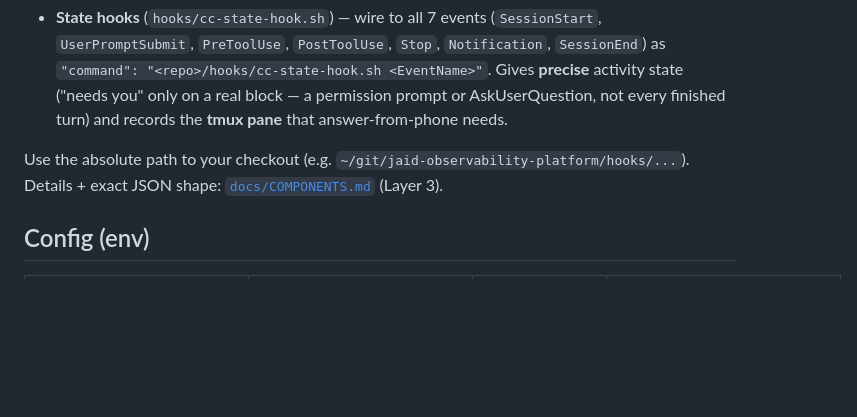
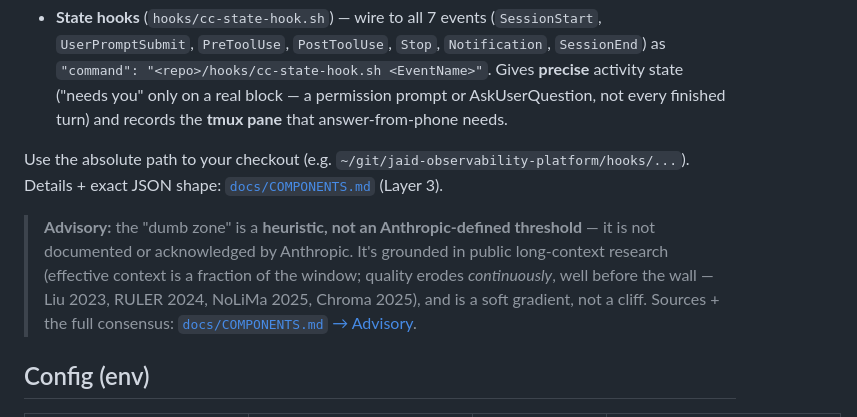
Before and after one commit to johndelay/jaid-observability-platform, a Markdown page: README.md, the part around the change. Drawn GitHub-style; blank space fills up the shorter version.

```diff
--- a/README.md
+++ b/README.md
@@ -129,6 +129,12 @@ Two **Claude Code `settings.json`** entries that run inside your terminal. **Nei
 Use the absolute path to your checkout (e.g. `~/git/jaid-observability-platform/hooks/...`). Details +
 exact JSON shape: [`docs/COMPONENTS.md`](docs/COMPONENTS.md) (Layer 3).
 
+> **Advisory:** the "dumb zone" is a **heuristic, not an Anthropic-defined threshold** — it is not documented
+> or acknowledged by Anthropic. It's grounded in public long-context research (effective context is a
+> fraction of the window; quality erodes *continuously*, well before the wall — Liu 2023, RULER 2024, NoLiMa
+> 2025, Chroma 2025), and is a soft gradient, not a cliff. Sources + the full consensus:
+> [`docs/COMPONENTS.md` → Advisory](docs/COMPONENTS.md#advisory--the-dumb-zone-is-a-heuristic-not-an-anthropic-defined-threshold).
+
 ## Config (env)
 
 | Var | Default | Where | Meaning |
```
Also changed, not shown: docs/COMPONENTS.md (+37 -0 lines).
